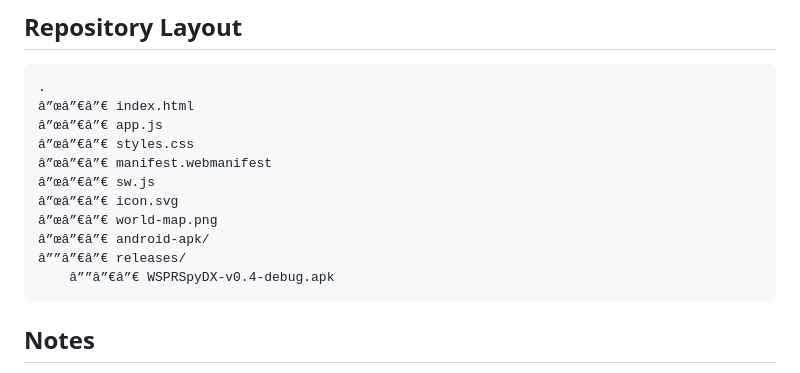
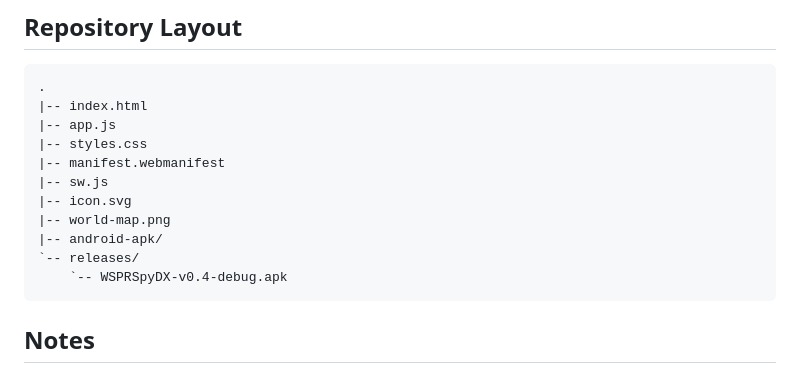
Before and after one commit to MM0OPX-Projects/WSPRspyDX, a Markdown page: README.md, the part around the change. Drawn GitHub-style.

Commit message:
Fix README layout encoding

````diff
--- a/README.md
+++ b/README.md
@@ -103,16 +103,16 @@ The current test APK was built locally from this wrapper and the dashboard asset
 
 ```text
 .
-â”œâ”€â”€ index.html
-â”œâ”€â”€ app.js
-â”œâ”€â”€ styles.css
-â”œâ”€â”€ manifest.webmanifest
-â”œâ”€â”€ sw.js
-â”œâ”€â”€ icon.svg
-â”œâ”€â”€ world-map.png
-â”œâ”€â”€ android-apk/
-â””â”€â”€ releases/
-    â””â”€â”€ WSPRSpyDX-v0.4-debug.apk
+|-- index.html
+|-- app.js
+|-- styles.css
+|-- manifest.webmanifest
+|-- sw.js
+|-- icon.svg
+|-- world-map.png
+|-- android-apk/
+`-- releases/
+    `-- WSPRSpyDX-v0.4-debug.apk
 ```
 
 ## Notes
````
